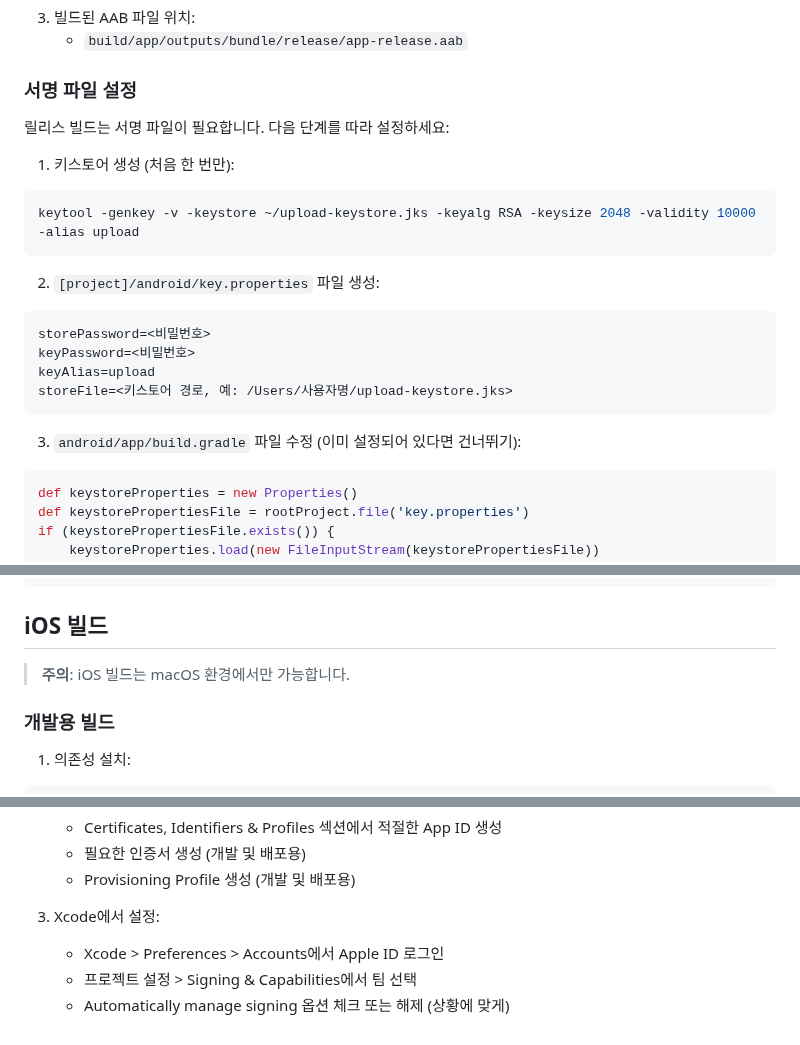
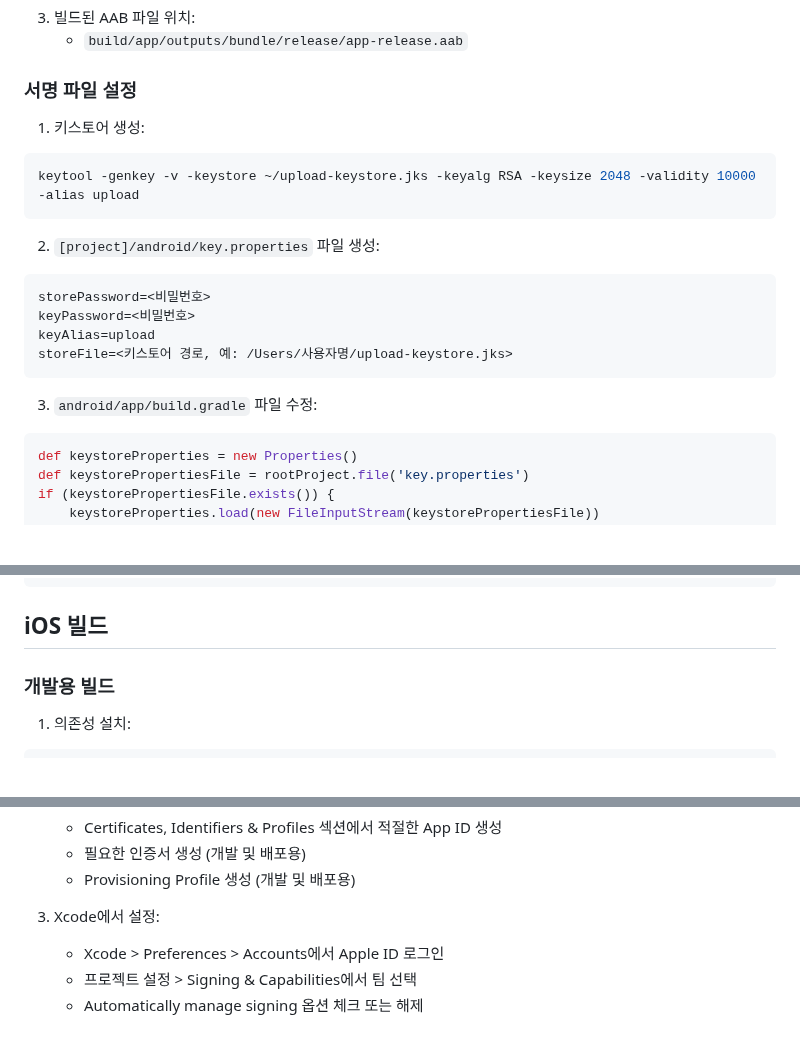
Before and after one commit to A-eye-LAB/CataScan_a-eye-LAB, a Markdown page: docs/app/01_how_to_build.md, 3 parts joined by grey strips. GitHub-like rendering; blank space fills up the shorter version.

````diff
--- a/docs/app/01_how_to_build.md
+++ b/docs/app/01_how_to_build.md
@@ -81,10 +81,7 @@ fvm flutter build appbundle --release
    - `build/app/outputs/bundle/release/app-release.aab`
 
 ### 서명 파일 설정
-
-릴리스 빌드는 서명 파일이 필요합니다. 다음 단계를 따라 설정하세요:
-
-1. 키스토어 생성 (처음 한 번만):
+1. 키스토어 생성:
 
 ```bash
 keytool -genkey -v -keystore ~/upload-keystore.jks -keyalg RSA -keysize 2048 -validity 10000 -alias upload
@@ -99,7 +96,7 @@ keyAlias=upload
 storeFile=<키스토어 경로, 예: /Users/사용자명/upload-keystore.jks>
 ```
 
-3. `android/app/build.gradle` 파일 수정 (이미 설정되어 있다면 건너뛰기):
+3. `android/app/build.gradle` 파일 수정:
 
 ```gradle
 def keystoreProperties = new Properties()
@@ -136,8 +133,6 @@ fvm flutter build appbundle --release
 ```
 
 ## iOS 빌드
-
-> **주의**: iOS 빌드는 macOS 환경에서만 가능합니다.
 
 ### 개발용 빌드
 
@@ -191,4 +186,4 @@ fvm flutter build ios --release
 3. Xcode에서 설정:
    - Xcode > Preferences > Accounts에서 Apple ID 로그인
    - 프로젝트 설정 > Signing & Capabilities에서 팀 선택
-   - Automatically manage signing 옵션 체크 또는 해제 (상황에 맞게)
+   - Automatically manage signing 옵션 체크 또는 해제
````
